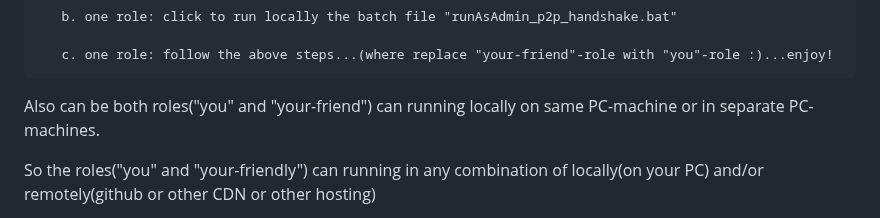
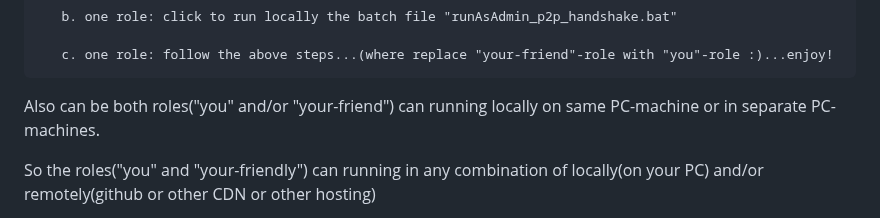
Before and after one commit to stefanache/p2p_webrtc_handshake, a Markdown page: README.md, the part around the change. GitHub-like rendering.

```diff
--- a/README.md
+++ b/README.md
@@ -58,7 +58,7 @@ the past, to can begin one new experiment/showcase... and then:
 
 	   c. one role: follow the above steps...(where replace "your-friend"-role with "you"-role :)...enjoy!
 
-   Also can be both roles("you" and "your-friend") can running locally on same PC-machine or in separate PC-machines.
+   Also can be both roles("you" and/or "your-friend") can running locally on same PC-machine or in separate PC-machines.
 
    So the roles("you" and "your-friendly") can running in any combination of locally(on your PC) and/or remotely(github or other CDN or other hosting)
 
```
